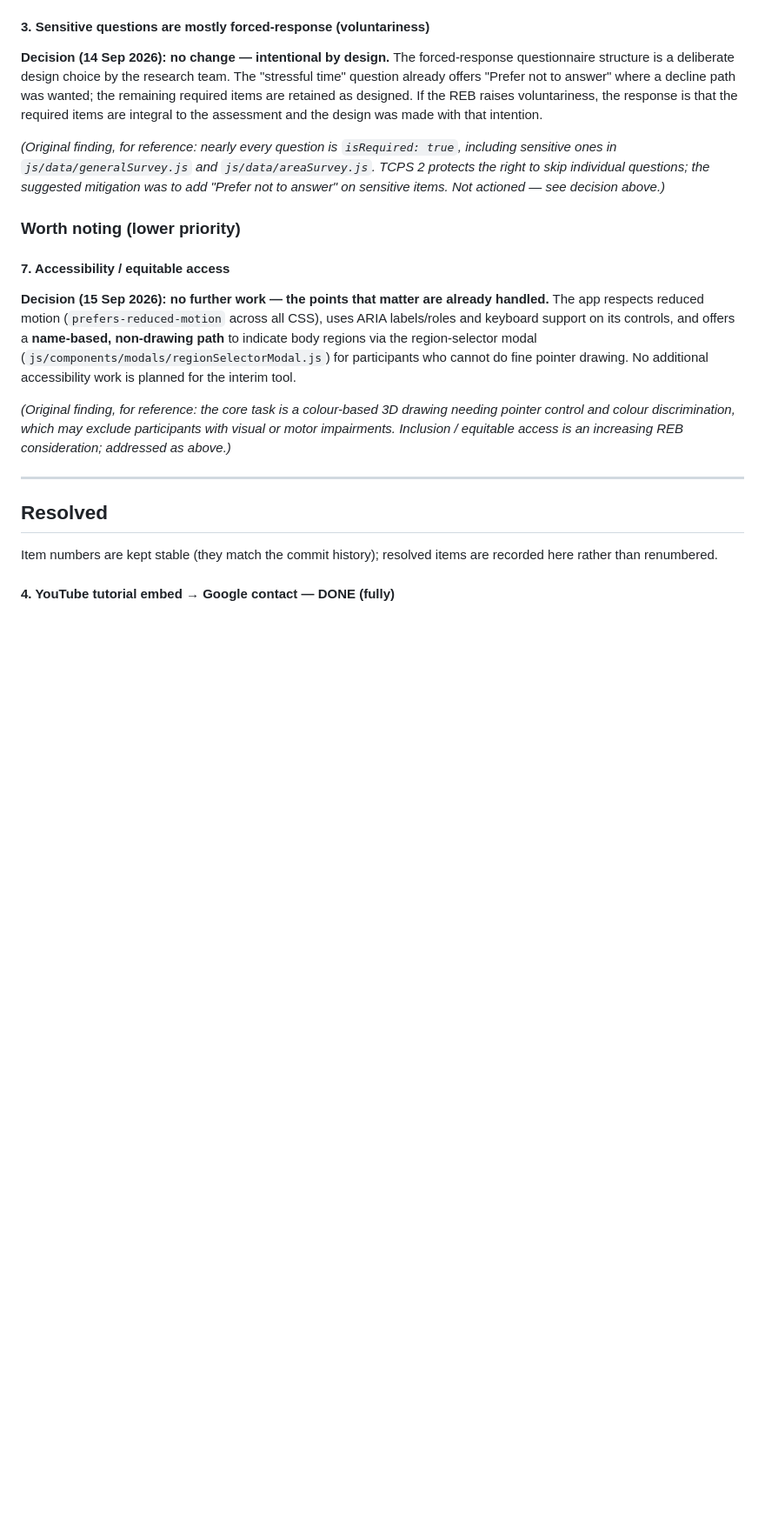
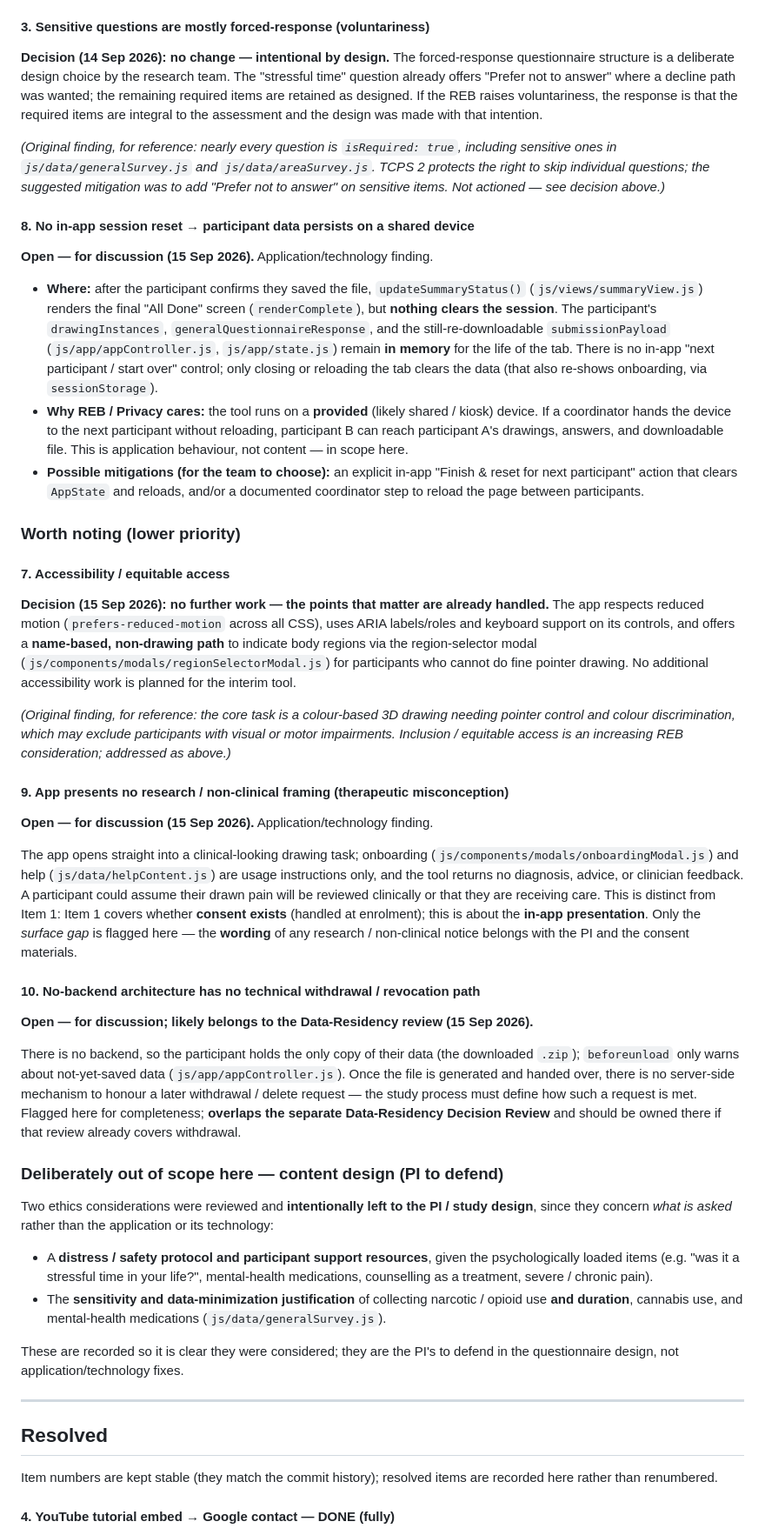
Before and after one commit to Jamie215/3d_bodymap, a Markdown page: REB_APPLICATION_REVIEW.md, the part around one of its changes. Shown at 87% size. Rendered like a GitHub page; blank space fills up the shorter version.

```diff
--- a/REB_APPLICATION_REVIEW.md
+++ b/REB_APPLICATION_REVIEW.md
@@ -91,6 +94,25 @@ TCPS 2 protects the right to skip individual questions; the suggested mitigation
 was to add "Prefer not to answer" on sensitive items. Not actioned — see decision
 above.)_
 
+#### 8. No in-app session reset → participant data persists on a shared device
+**Open — for discussion (15 Sep 2026).** Application/technology finding.
+
+- **Where:** after the participant confirms they saved the file,
+  `updateSummaryStatus()` (`js/views/summaryView.js`) renders the final "All Done"
+  screen (`renderComplete`), but **nothing clears the session**. The participant's
+  `drawingInstances`, `generalQuestionnaireResponse`, and the still-re-downloadable
+  `submissionPayload` (`js/app/appController.js`, `js/app/state.js`) remain **in
+  memory** for the life of the tab. There is no in-app "next participant / start
+  over" control; only closing or reloading the tab clears the data (that also
+  re-shows onboarding, via `sessionStorage`).
+- **Why REB / Privacy cares:** the tool runs on a **provided** (likely shared /
+  kiosk) device. If a coordinator hands the device to the next participant without
+  reloading, participant B can reach participant A's drawings, answers, and
+  downloadable file. This is application behaviour, not content — in scope here.
+- **Possible mitigations (for the team to choose):** an explicit in-app
+  "Finish & reset for next participant" action that clears `AppState` and reloads,
+  and/or a documented coordinator step to reload the page between participants.
+
 ### Worth noting (lower priority)
 
 #### 7. Accessibility / equitable access
@@ -106,6 +128,45 @@ _(Original finding, for reference: the core task is a colour-based 3D drawing
 needing pointer control and colour discrimination, which may exclude participants
 with visual or motor impairments. Inclusion / equitable access is an increasing
 REB consideration; addressed as above.)_
+
+#### 9. App presents no research / non-clinical framing (therapeutic misconception)
+**Open — for discussion (15 Sep 2026).** Application/technology finding.
+
+The app opens straight into a clinical-looking drawing task; onboarding
+(`js/components/modals/onboardingModal.js`) and help (`js/data/helpContent.js`) are
+usage instructions only, and the tool returns no diagnosis, advice, or clinician
+feedback. A participant could assume their drawn pain will be reviewed clinically or
+that they are receiving care. This is distinct from Item 1: Item 1 covers whether
+**consent exists** (handled at enrolment); this is about the **in-app presentation**.
+Only the *surface gap* is flagged here — the **wording** of any research /
+non-clinical notice belongs with the PI and the consent materials.
+
+#### 10. No-backend architecture has no technical withdrawal / revocation path
+**Open — for discussion; likely belongs to the Data-Residency review (15 Sep 2026).**
+
+There is no backend, so the participant holds the only copy of their data (the
+downloaded `.zip`); `beforeunload` only warns about not-yet-saved data
+(`js/app/appController.js`). Once the file is generated and handed over, there is no
+server-side mechanism to honour a later withdrawal / delete request — the study
+process must define how such a request is met. Flagged here for completeness;
+**overlaps the separate Data-Residency Decision Review** and should be owned there if
+that review already covers withdrawal.
+
+### Deliberately out of scope here — content design (PI to defend)
+
+Two ethics considerations were reviewed and **intentionally left to the PI / study
+design**, since they concern *what is asked* rather than the application or its
+technology:
+
+- A **distress / safety protocol and participant support resources**, given the
+  psychologically loaded items (e.g. "was it a stressful time in your life?",
+  mental-health medications, counselling as a treatment, severe / chronic pain).
+- The **sensitivity and data-minimization justification** of collecting narcotic /
+  opioid use **and duration**, cannabis use, and mental-health medications
+  (`js/data/generalSurvey.js`).
+
+These are recorded so it is clear they were considered; they are the PI's to defend
+in the questionnaire design, not application/technology fixes.
 
 ---
 
```
Also changed, not shown: other parts of REB_APPLICATION_REVIEW.md (+26 -14 lines).
